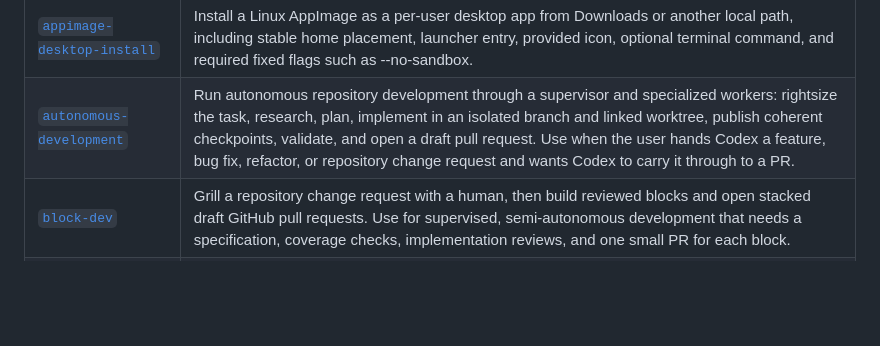
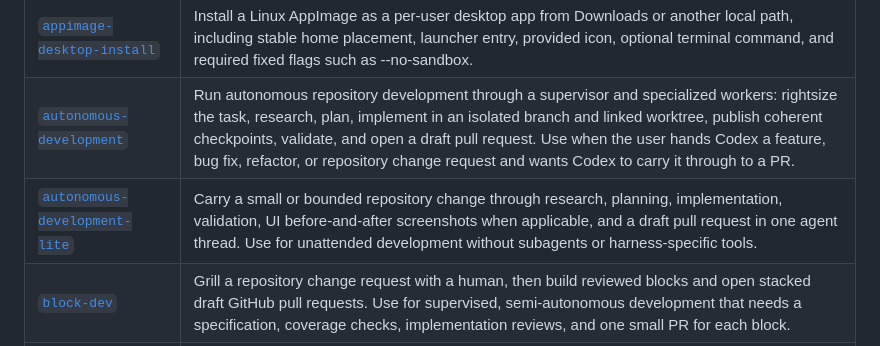
Before and after one commit to sgolovine/agent-skills, a Markdown page: README.md, the part around the change. GitHub-like rendering; blank space fills up the shorter version.

Commit message:
feat: add autonomous development lite

```diff
--- a/README.md
+++ b/README.md
@@ -19,6 +19,7 @@ npx @sunnygg/distributor sync
 | [`ask-me-questions`](skills/ask-me-questions/SKILL.md)                       | Ask targeted clarification questions before acting on a provided request. Use when the user invokes this skill with instructions and wants uncertainties, missing details, ambiguities, or conflicts surfaced whenever they cannot be resolved with at least 90% confidence.                                                                                                                                                            |
 | [`appimage-desktop-install`](skills/appimage-desktop-install/SKILL.md)       | Install a Linux AppImage as a per-user desktop app from Downloads or another local path, including stable home placement, launcher entry, provided icon, optional terminal command, and required fixed flags such as --no-sandbox.                                                                                                                                                                                                      |
 | [`autonomous-development`](skills/autonomous-development/SKILL.md)           | Run autonomous repository development through a supervisor and specialized workers: rightsize the task, research, plan, implement in an isolated branch and linked worktree, publish coherent checkpoints, validate, and open a draft pull request. Use when the user hands Codex a feature, bug fix, refactor, or repository change request and wants Codex to carry it through to a PR. |
+| [`autonomous-development-lite`](skills/autonomous-development-lite/SKILL.md) | Carry a small or bounded repository change through research, planning, implementation, validation, UI before-and-after screenshots when applicable, and a draft pull request in one agent thread. Use for unattended development without subagents or harness-specific tools. |
 | [`block-dev`](skills/block-dev/SKILL.md)                                     | Grill a repository change request with a human, then build reviewed blocks and open stacked draft GitHub pull requests. Use for supervised, semi-autonomous development that needs a specification, coverage checks, implementation reviews, and one small PR for each block.                                                                                                                                                |
 | [`bqe-timesheet`](skills/bqe-timesheet/SKILL.md)                             | Fill, verify, save, and submit BQE Core weekly timesheets using the user's authenticated Chrome session. Use when the user asks for help with BQE Core, BQE time cards, weekly timecards, or gives project/task/hour instructions for BQE.                                                                                                                                                                                              |
 | [`clean-code`](skills/clean-code/SKILL.md)                                   | Write small, direct, maintainable source code by resisting over-engineering. Use when writing, modifying, or reviewing code where the solution should stay simple, avoid speculative abstractions, and defer future-only capabilities.                                                                                                                                                                                                  |
```
Also changed, not shown: skills/autonomous-development-lite/SKILL.md (added, +69 -0 lines), 1 other file.
